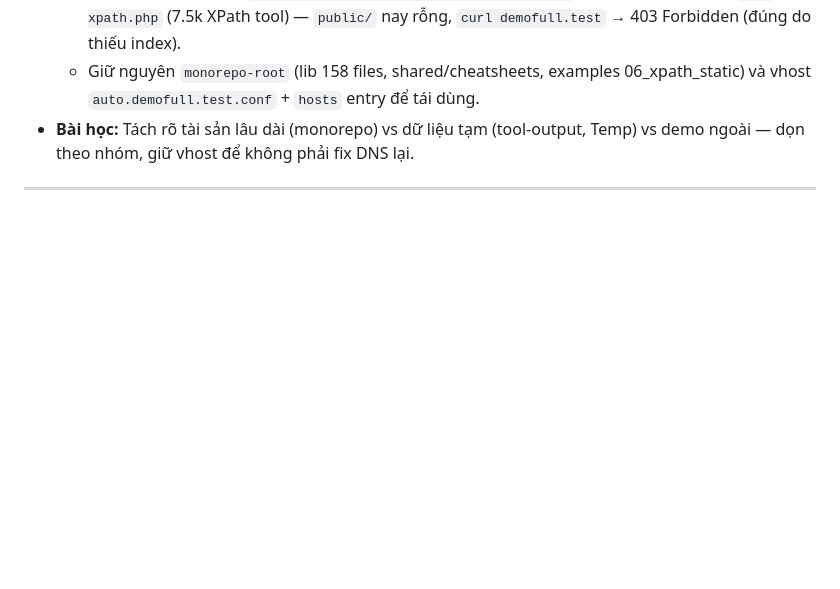
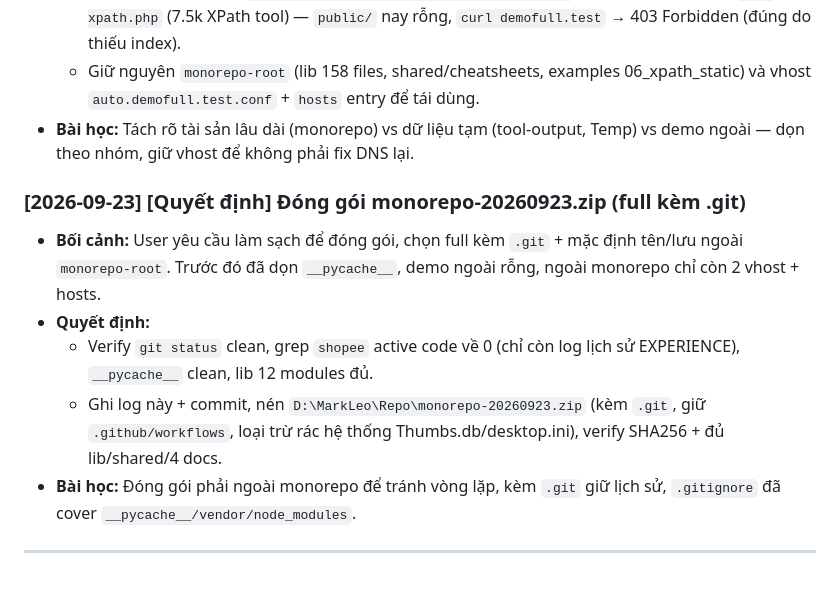
Before and after one commit to darkbrotherleo/monorepo, a Markdown page: EXPERIENCE.md, the part around the change. GitHub-like rendering; blank space fills up the shorter version.

Commit message:
docs: dong goi monorepo-20260923.zip (full kem .git)

```diff
--- a/EXPERIENCE.md
+++ b/EXPERIENCE.md
@@ -178,6 +178,13 @@
   - Giữ nguyên `monorepo-root` (lib 158 files, shared/cheatsheets, examples 06_xpath_static) và vhost `auto.demofull.test.conf` + `hosts` entry để tái dùng.
 - **Bài học:** Tách rõ tài sản lâu dài (monorepo) vs dữ liệu tạm (tool-output, Temp) vs demo ngoài — dọn theo nhóm, giữ vhost để không phải fix DNS lại.
 
+### [2026-09-23] [Quyết định] Đóng gói monorepo-20260923.zip (full kèm .git)
+- **Bối cảnh:** User yêu cầu làm sạch để đóng gói, chọn full kèm `.git` + mặc định tên/lưu ngoài `monorepo-root`. Trước đó đã dọn `__pycache__`, demo ngoài rỗng, ngoài monorepo chỉ còn 2 vhost + hosts.
+- **Quyết định:**
+  - Verify `git status` clean, grep `shopee` active code về 0 (chỉ còn log lịch sử EXPERIENCE), `__pycache__` clean, lib 12 modules đủ.
+  - Ghi log này + commit, nén `D:\MarkLeo\Repo\monorepo-20260923.zip` (kèm `.git`, giữ `.github/workflows`, loại trừ rác hệ thống Thumbs.db/desktop.ini), verify SHA256 + đủ lib/shared/4 docs.
+- **Bài học:** Đóng gói phải ngoài monorepo để tránh vòng lặp, kèm `.git` giữ lịch sử, `.gitignore` đã cover `__pycache__/vendor/node_modules`.
+
 ---
 
 <!-- Thêm log mới ở trên dòng này, giữ log cũ bên dưới để dễ tra cứu -->
```
